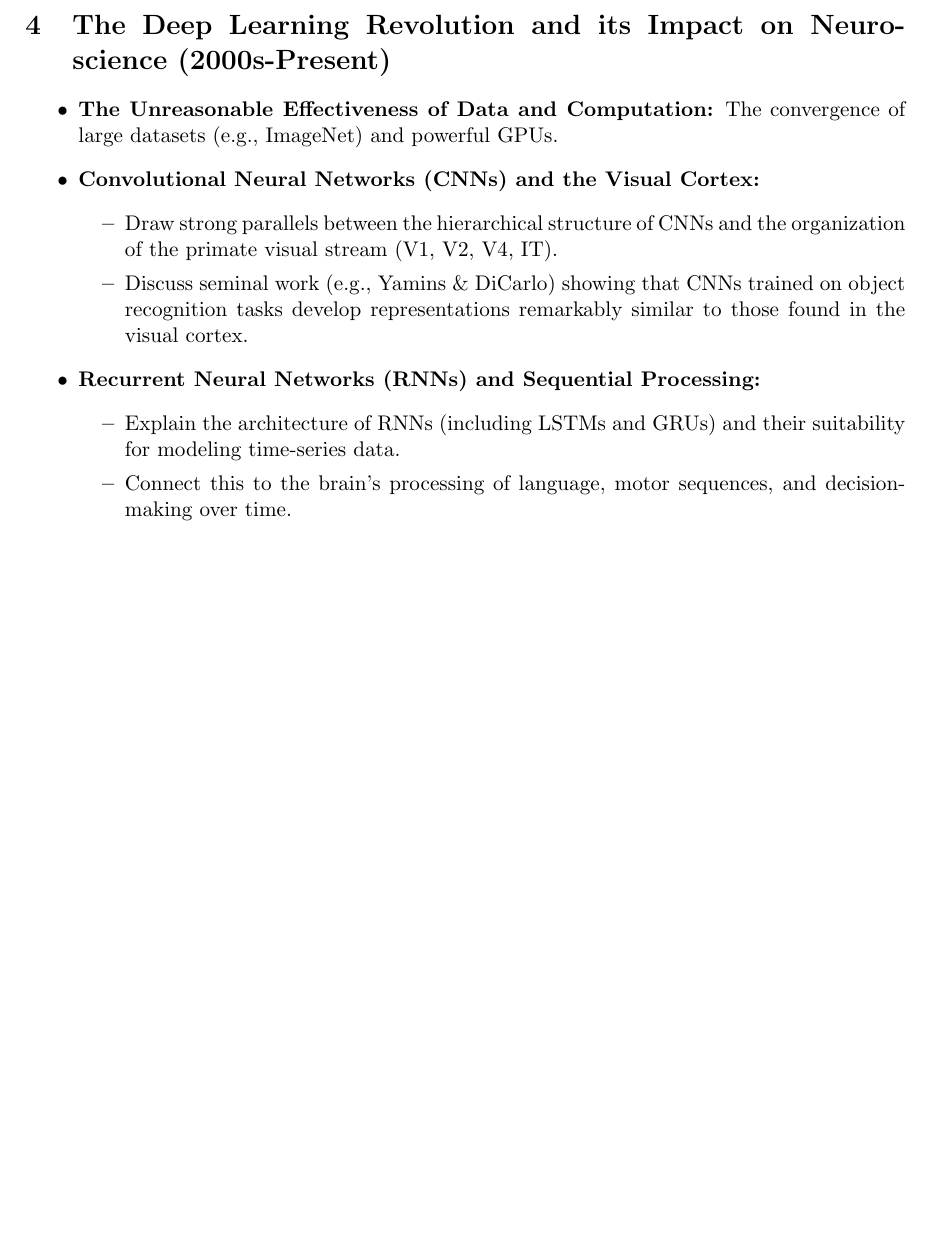
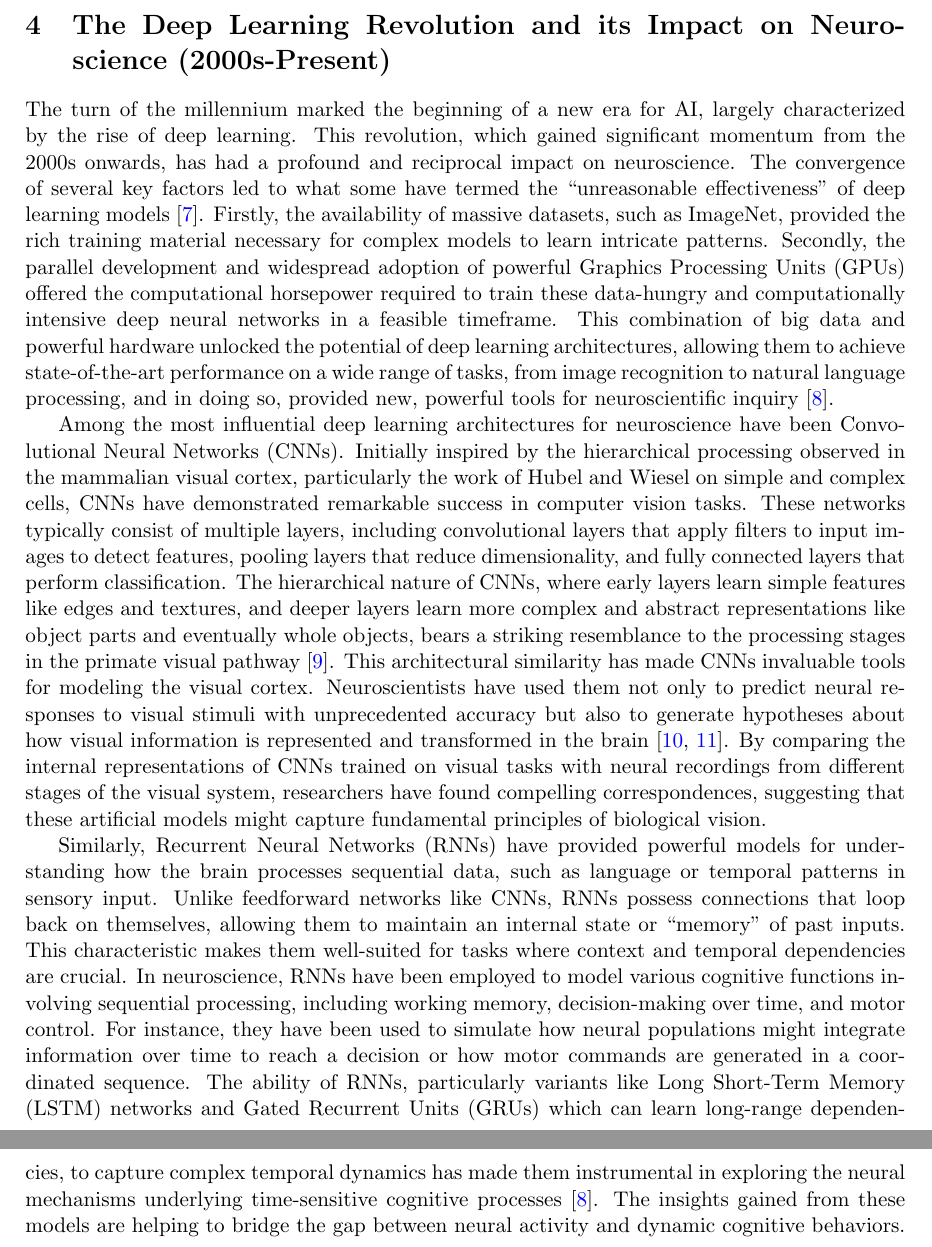
Before and after one commit to brunosangom/mai-mbm, a LaTeX document (human/human.tex): part of page 4 of 9 before the commit and two parts of pages 4 and 5 of 10 after it, the two joined at a grey line, cut so that both start at the same text, the shorter picture padded with empty space. Compiled offline with pdfLaTeX.

Commit message:
section 4

```diff
--- a/human/human.tex
+++ b/human/human.tex
@@ -69,19 +69,12 @@ A critical breakthrough that enabled the practical training of these more comple
 The advancements in network architectures and training algorithms led to a wave of early applications in cognitive science, where PDP models were used to simulate and offer insights into a variety of human cognitive processes. For instance, connectionist models were developed to explore language acquisition, demonstrating how networks could learn grammatical structures and past tense formation from exposure to linguistic data. Other models addressed aspects of memory, such as pattern completion and content-addressable recall, showing how distributed representations could lead to robust and flexible memory systems. In the realm of perception, these models were applied to tasks like object recognition and speech perception, providing computational accounts of how the brain might process sensory information. These early applications, while often simplified, were crucial in demonstrating the potential of neural networks as tools for understanding the mind and brain, bridging the gap between abstract computational principles and observable cognitive phenomena \cite{mcclelland1986parallel}.
 
 \section{The Deep Learning Revolution and its Impact on Neuroscience (2000s-Present)}
-\begin{itemize}
-    \item \textbf{The Unreasonable Effectiveness of Data and Computation:} The convergence of large datasets (e.g., ImageNet) and powerful GPUs.
-    \item \textbf{Convolutional Neural Networks (CNNs) and the Visual Cortex:}
-        \begin{itemize}
-            \item Draw strong parallels between the hierarchical structure of CNNs and the organization of the primate visual stream (V1, V2, V4, IT).
-            \item Discuss seminal work (e.g., Yamins \& DiCarlo) showing that CNNs trained on object recognition tasks develop representations remarkably similar to those found in the visual cortex.
-        \end{itemize}
-    \item \textbf{Recurrent Neural Networks (RNNs) and Sequential Processing:}
-        \begin{itemize}
-            \item Explain the architecture of RNNs (including LSTMs and GRUs) and their suitability for modeling time-series data.
-            \item Connect this to the brain's processing of language, motor sequences, and decision-making over time.
-        \end{itemize}
-\end{itemize}
+
+The turn of the millennium marked the beginning of a new era for AI, largely characterized by the rise of deep learning. This revolution, which gained significant momentum from the 2000s onwards, has had a profound and reciprocal impact on neuroscience. The convergence of several key factors led to what some have termed the ``unreasonable effectiveness'' of deep learning models \cite{lecun2015deep}. Firstly, the availability of massive datasets, such as ImageNet, provided the rich training material necessary for complex models to learn intricate patterns. Secondly, the parallel development and widespread adoption of powerful Graphics Processing Units (GPUs) offered the computational horsepower required to train these data-hungry and computationally intensive deep neural networks in a feasible timeframe. This combination of big data and powerful hardware unlocked the potential of deep learning architectures, allowing them to achieve state-of-the-art performance on a wide range of tasks, from image recognition to natural language processing, and in doing so, provided new, powerful tools for neuroscientific inquiry \cite{richards2019deep}.
+
+Among the most influential deep learning architectures for neuroscience have been Convolutional Neural Networks (CNNs). Initially inspired by the hierarchical processing observed in the mammalian visual cortex, particularly the work of Hubel and Wiesel on simple and complex cells, CNNs have demonstrated remarkable success in computer vision tasks. These networks typically consist of multiple layers, including convolutional layers that apply filters to input images to detect features, pooling layers that reduce dimensionality, and fully connected layers that perform classification. The hierarchical nature of CNNs, where early layers learn simple features like edges and textures, and deeper layers learn more complex and abstract representations like object parts and eventually whole objects, bears a striking resemblance to the processing stages in the primate visual pathway \cite{yamins2016using}. This architectural similarity has made CNNs invaluable tools for modeling the visual cortex. Neuroscientists have used them not only to predict neural responses to visual stimuli with unprecedented accuracy but also to generate hypotheses about how visual information is represented and transformed in the brain \cite{kriegeskorte2018cognitive, savage2019how}. By comparing the internal representations of CNNs trained on visual tasks with neural recordings from different stages of the visual system, researchers have found compelling correspondences, suggesting that these artificial models might capture fundamental principles of biological vision.
+
+Similarly, Recurrent Neural Networks (RNNs) have provided powerful models for understanding how the brain processes sequential data, such as language or temporal patterns in sensory input. Unlike feedforward networks like CNNs, RNNs possess connections that loop back on themselves, allowing them to maintain an internal state or ``memory'' of past inputs. This characteristic makes them well-suited for tasks where context and temporal dependencies are crucial. In neuroscience, RNNs have been employed to model various cognitive functions involving sequential processing, including working memory, decision-making over time, and motor control. For instance, they have been used to simulate how neural populations might integrate information over time to reach a decision or how motor commands are generated in a coordinated sequence. The ability of RNNs, particularly variants like Long Short-Term Memory (LSTM) networks and Gated Recurrent Units (GRUs) which can learn long-range dependencies, to capture complex temporal dynamics has made them instrumental in exploring the neural mechanisms underlying time-sensitive cognitive processes \cite{richards2019deep}. The insights gained from these models are helping to bridge the gap between neural activity and dynamic cognitive behaviors.
 
 \clearpage
 
```
Also changed, not shown: human/human.pdf.
